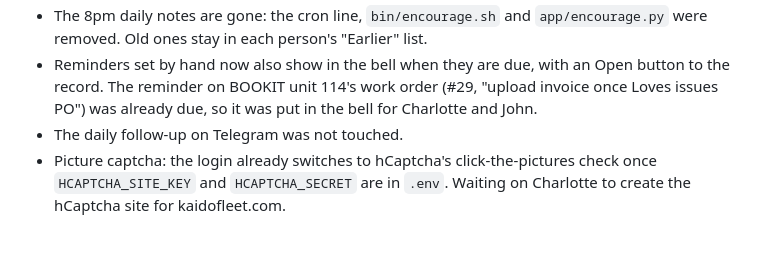
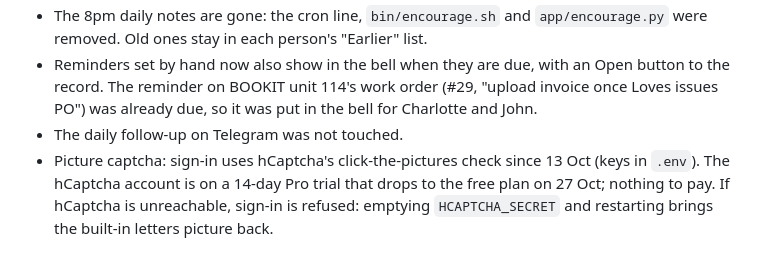
Before and after one commit to shahloabdullayeva/Kaido, a Markdown page: NOTES.md, the part around the change. GitHub-like rendering.

Commit message:
update
Co-Authored-By: Claude Opus 5.5 <noreply@anthropic.com>

```diff
--- a/NOTES.md
+++ b/NOTES.md
@@ -215,4 +215,4 @@ rather than an empty map.
 - The 8pm daily notes are gone: the cron line, `bin/encourage.sh` and `app/encourage.py` were removed. Old ones stay in each person's "Earlier" list.
 - Reminders set by hand now also show in the bell when they are due, with an Open button to the record. The reminder on BOOKIT unit 114's work order (#29, "upload invoice once Loves issues PO") was already due, so it was put in the bell for Charlotte and John.
 - The daily follow-up on Telegram was not touched.
-- Picture captcha: the login already switches to hCaptcha's click-the-pictures check once `HCAPTCHA_SITE_KEY` and `HCAPTCHA_SECRET` are in `.env`. Waiting on Charlotte to create the hCaptcha site for kaidofleet.com.
+- Picture captcha: sign-in uses hCaptcha's click-the-pictures check since 13 Oct (keys in `.env`). The hCaptcha account is on a 14-day Pro trial that drops to the free plan on 27 Oct; nothing to pay. If hCaptcha is unreachable, sign-in is refused: emptying `HCAPTCHA_SECRET` and restarting brings the built-in letters picture back.
```
